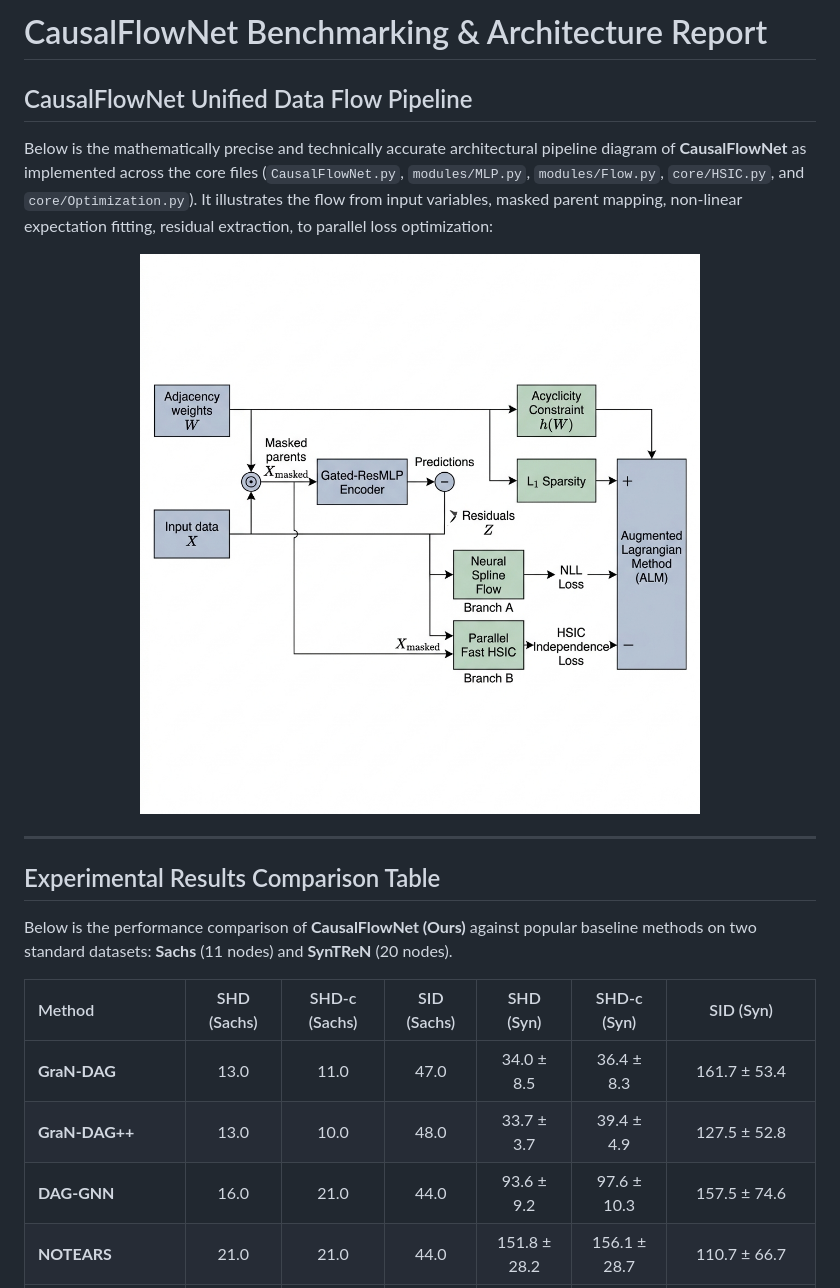
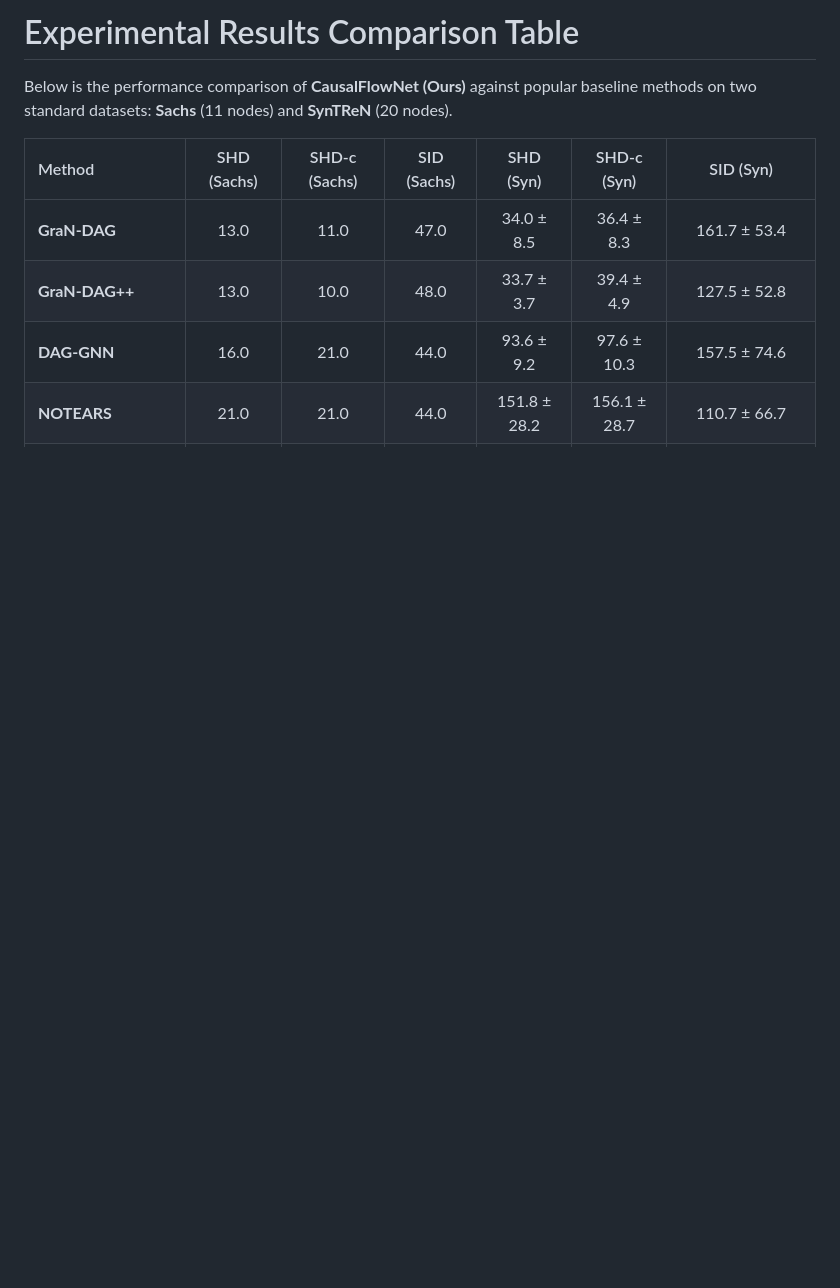
Before and after one commit to manhthai1706/CausalFlowNet, a Markdown page: benchmark.md, the part around the change. Rendered like a GitHub page; pictures changed too: causalflownet_pipeline.png (deleted); blank space fills up the shorter version.

Commit message:
Update project

```diff
--- a/benchmark.md
+++ b/benchmark.md
@@ -1,16 +1,4 @@
-# CausalFlowNet Benchmarking & Architecture Report
-
-## CausalFlowNet Unified Data Flow Pipeline
-
-Below is the mathematically precise and technically accurate architectural pipeline diagram of **CausalFlowNet** as implemented across the core files (`CausalFlowNet.py`, `modules/MLP.py`, `modules/Flow.py`, `core/HSIC.py`, and `core/Optimization.py`). It illustrates the flow from input variables, masked parent mapping, non-linear expectation fitting, residual extraction, to parallel loss optimization:
-
-<p align="center">
-  <img src="causalflownet_pipeline.png" width="95%" alt="CausalFlowNet Unified Data Flow Pipeline"/>
-</p>
-
----
-
-## Experimental Results Comparison Table
+# Experimental Results Comparison Table
 
 Below is the performance comparison of **CausalFlowNet (Ours)** against popular baseline methods on two standard datasets: **Sachs** (11 nodes) and **SynTReN** (20 nodes).
 
```
Also changed, not shown: arch.png (renamed from causalflownet_architecture.png), causal_resmlp_architecture.png (deleted).
